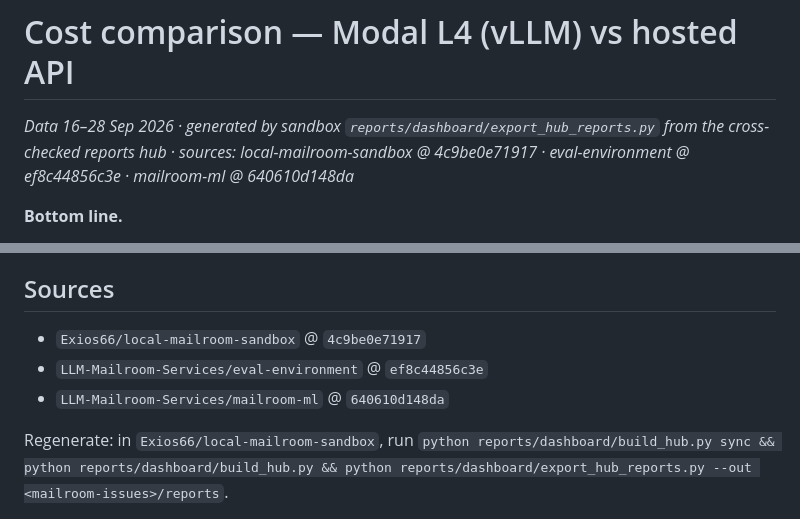
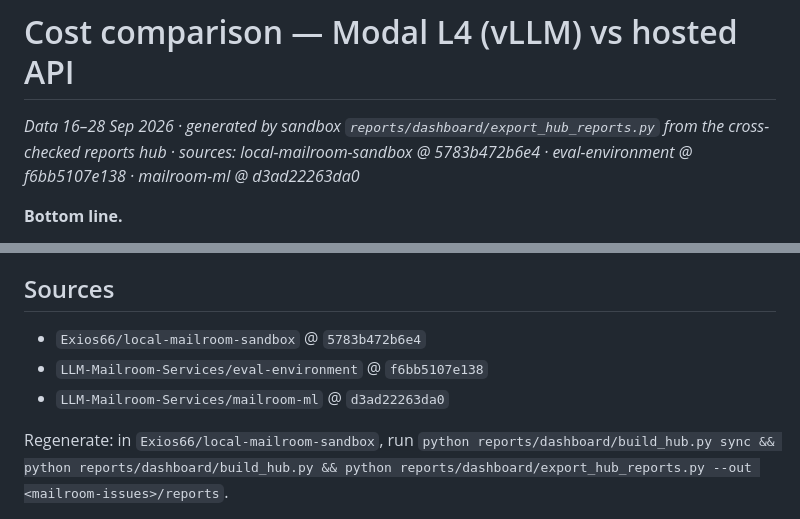
Before and after one commit to LLM-Mailroom-Services/mailroom-issues, a Markdown page: reports/COST-COMPARISON-MODAL-VS-API.md, 2 parts joined by grey strips. Drawn GitHub-style.

```diff
--- a/reports/COST-COMPARISON-MODAL-VS-API.md
+++ b/reports/COST-COMPARISON-MODAL-VS-API.md
@@ -1,6 +1,6 @@
 # Cost comparison — Modal L4 (vLLM) vs hosted API
 
-_Data 16–28 Sep 2026 · generated by sandbox `reports/dashboard/export_hub_reports.py` from the cross-checked reports hub · sources: local-mailroom-sandbox @ 4c9be0e71917 · eval-environment @ ef8c44856c3e · mailroom-ml @ 640610d148da_
+_Data 16–28 Sep 2026 · generated by sandbox `reports/dashboard/export_hub_reports.py` from the cross-checked reports hub · sources: local-mailroom-sandbox @ 5783b472b6e4 · eval-environment @ f6bb5107e138 · mailroom-ml @ d3ad22263da0_
 
 **Bottom line.**
 
@@ -162,8 +162,8 @@ The serving ladder (1×L4, correspondence n = 20, same documents every rung):
 
 ## Sources
 
-- `Exios66/local-mailroom-sandbox` @ `4c9be0e71917`
-- `LLM-Mailroom-Services/eval-environment` @ `ef8c44856c3e`
-- `LLM-Mailroom-Services/mailroom-ml` @ `640610d148da`
+- `Exios66/local-mailroom-sandbox` @ `5783b472b6e4`
+- `LLM-Mailroom-Services/eval-environment` @ `f6bb5107e138`
+- `LLM-Mailroom-Services/mailroom-ml` @ `d3ad22263da0`
 
 Regenerate: in `Exios66/local-mailroom-sandbox`, run `python reports/dashboard/build_hub.py sync && python reports/dashboard/build_hub.py && python reports/dashboard/export_hub_reports.py --out <mailroom-issues>/reports`.
```
Also changed, not shown: reports/MASTER-REPORT.md (+4 -4 lines), reports/README.md (+1 -1 lines).
